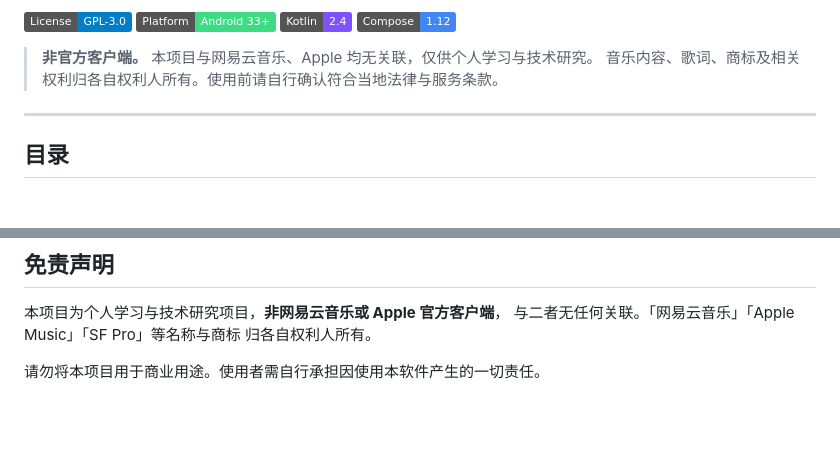
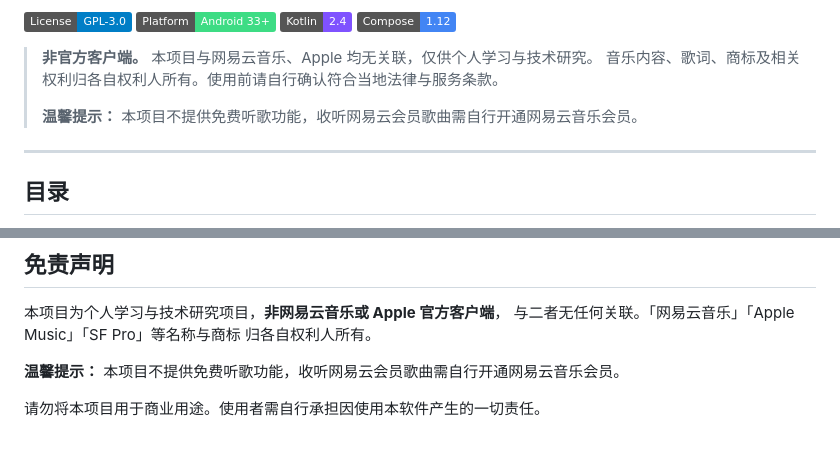
Before and after one commit to Fu-craft/YunYin, a Markdown page: README.md, 2 parts joined by grey strips. GitHub-like rendering; badges without logos; blank space fills up the shorter version.

Commit message:
README：加入会员歌曲提示（不提供免费听歌，需自行开通会员）

```diff
--- a/README.md
+++ b/README.md
@@ -12,6 +12,8 @@
 
 > **非官方客户端。** 本项目与网易云音乐、Apple 均无关联，仅供个人学习与技术研究。
 > 音乐内容、歌词、商标及相关权利归各自权利人所有。使用前请自行确认符合当地法律与服务条款。
+>
+> **温馨提示：** 本项目不提供免费听歌功能，收听网易云会员歌曲需自行开通网易云音乐会员。
 
 ---
 
@@ -284,4 +286,6 @@ app/src/main/java/com/yunyin/music/
 与二者无任何关联。「网易云音乐」「Apple Music」「SF Pro」等名称与商标
 归各自权利人所有。
 
+**温馨提示：** 本项目不提供免费听歌功能，收听网易云会员歌曲需自行开通网易云音乐会员。
+
 请勿将本项目用于商业用途。使用者需自行承担因使用本软件产生的一切责任。
```
